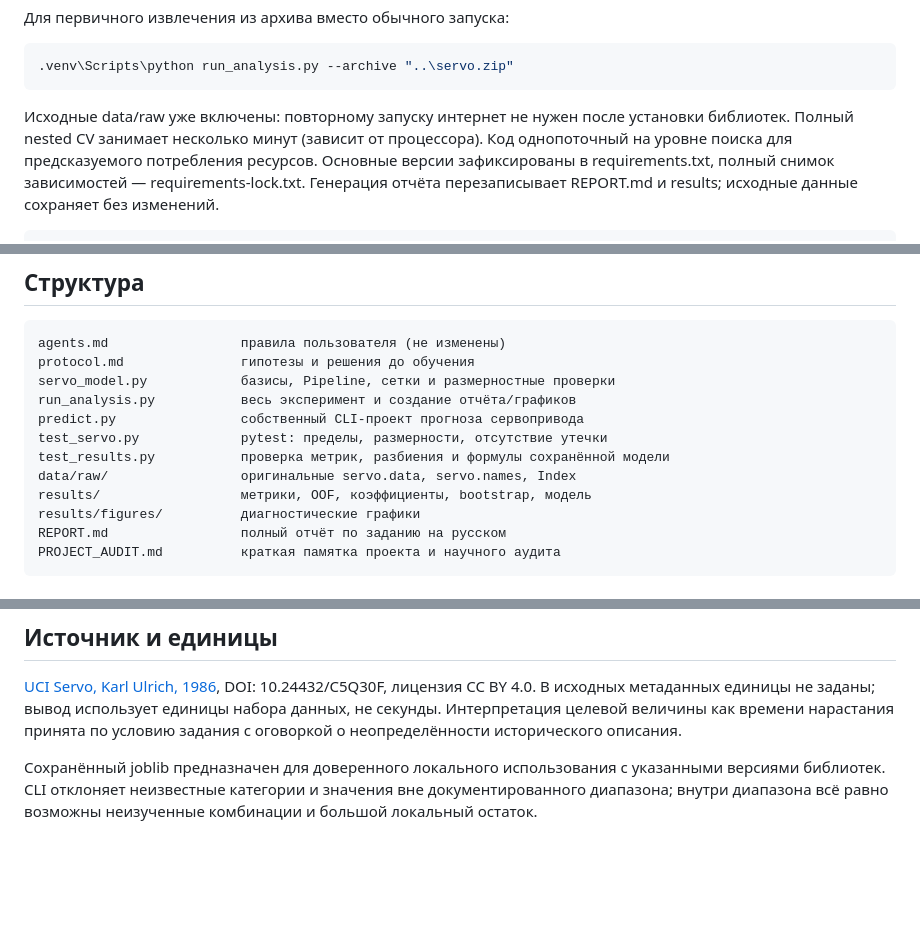
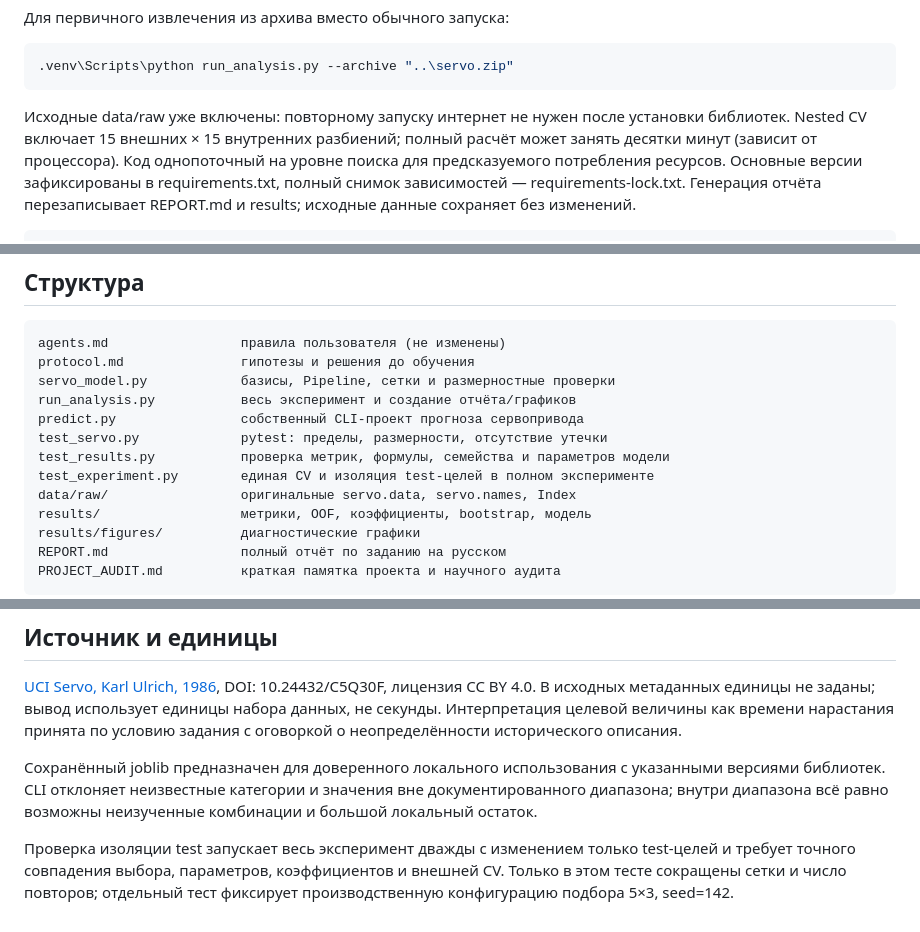
Before and after one commit to st115592/ML-task1, a Markdown page: README.md, 3 parts joined by grey strips. Rendered like a GitHub page; blank space fills up the shorter version.

Commit message:
Refresh nested CV results and present final study methodology

````diff
--- a/README.md
+++ b/README.md
@@ -22,8 +22,8 @@ python -m venv .venv
 ```
 
 Исходные data/raw уже включены: повторному запуску интернет не нужен после
-установки библиотек. Полный nested CV занимает несколько минут (зависит от
-процессора). Код однопоточный на уровне поиска для предсказуемого потребления
+установки библиотек. Nested CV включает 15 внешних × 15 внутренних
+разбиений; полный расчёт может занять десятки минут (зависит от процессора). Код однопоточный на уровне поиска для предсказуемого потребления
 ресурсов. Основные версии зафиксированы в requirements.txt, полный снимок
 зависимостей — requirements-lock.txt. Генерация отчёта
 перезаписывает REPORT.md и results; исходные данные сохраняет без изменений.
@@ -42,7 +42,8 @@ servo_model.py            базисы, Pipeline, сетки и размерно
 run_analysis.py           весь эксперимент и создание отчёта/графиков
 predict.py                собственный CLI-проект прогноза сервопривода
 test_servo.py             pytest: пределы, размерности, отсутствие утечки
-test_results.py           проверка метрик, разбиения и формулы сохранённой модели
+test_results.py           проверка метрик, формулы, семейства и параметров модели
+test_experiment.py        единая CV и изоляция test-целей в полном эксперименте
 data/raw/                 оригинальные servo.data, servo.names, Index
 results/                  метрики, OOF, коэффициенты, bootstrap, модель
 results/figures/          диагностические графики
@@ -73,3 +74,8 @@ DOI: 10.24432/C5Q30F, лицензия CC BY 4.0. В исходных метад
 указанными версиями библиотек. CLI отклоняет неизвестные категории и значения
 вне документированного диапазона; внутри диапазона всё равно возможны
 неизученные комбинации и большой локальный остаток.
+
+Проверка изоляции test запускает весь эксперимент дважды с изменением только
+test-целей и требует точного совпадения выбора, параметров, коэффициентов
+и внешней CV. Только в этом тесте сокращены сетки и число повторов;
+отдельный тест фиксирует производственную конфигурацию подбора 5×3, seed=142.
````
Also changed, not shown: PROJECT_AUDIT.md (+5 -5 lines), REPORT.md (+23 -19 lines), results/figures/error_map.png, results/figures/measured_predicted.png, results/figures/residuals.png, 11 other files.
